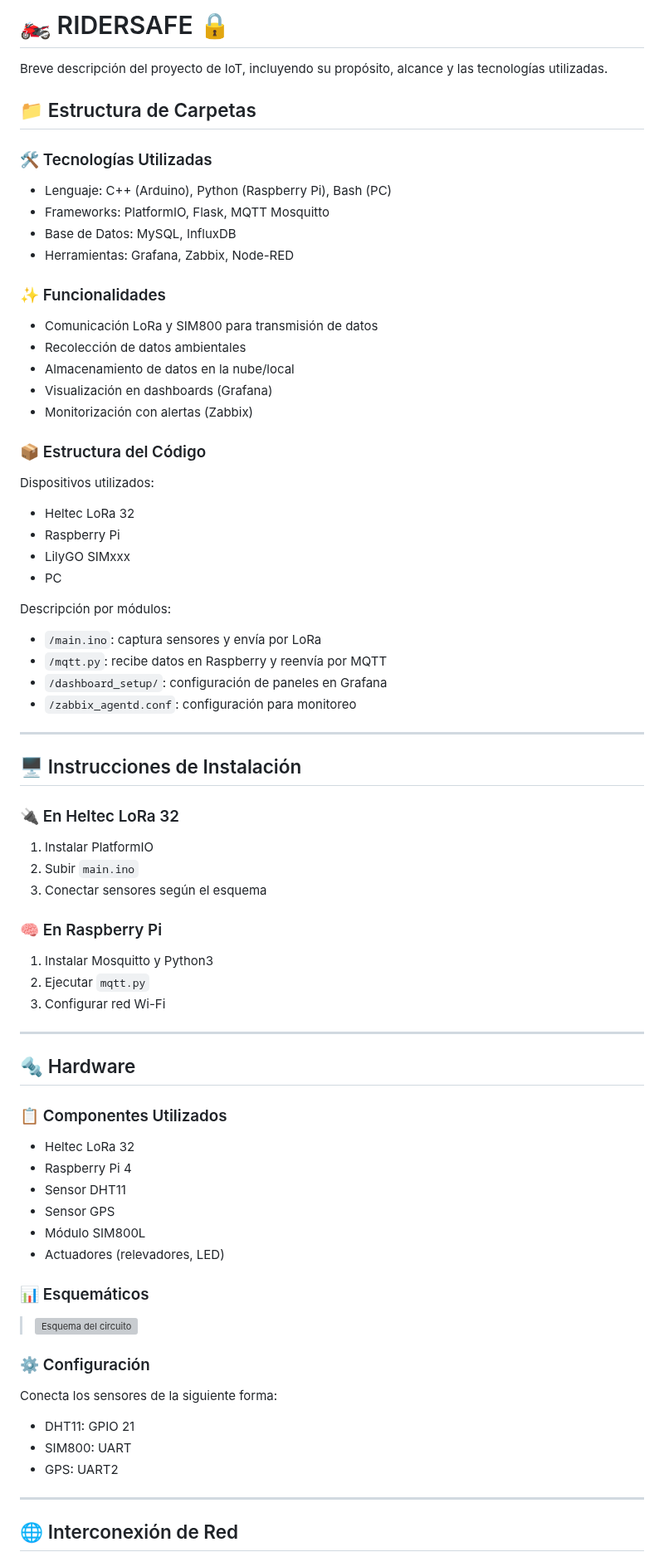
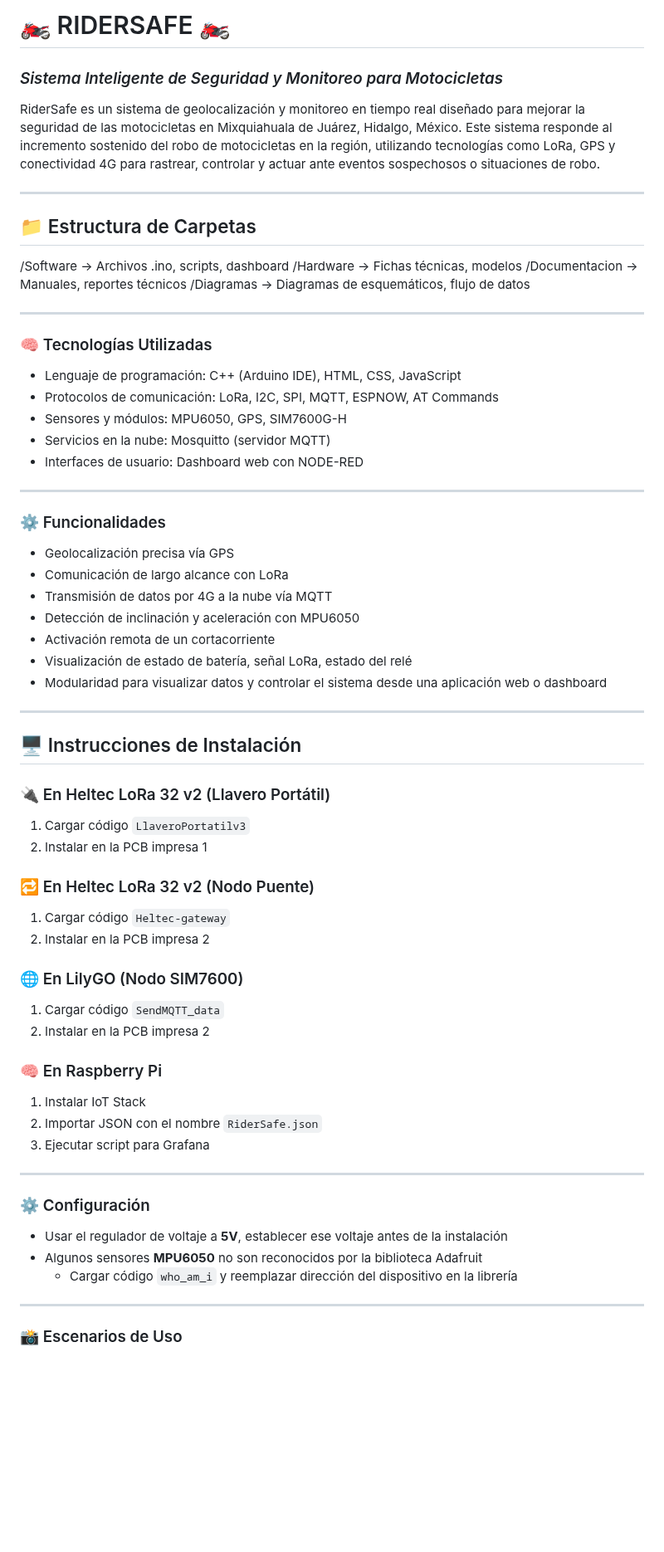
Before and after one commit to EDUARDOVAZQUE/RiderSafe, a Markdown page: README.md, the part around one of its changes. Shown at 83% size. GitHub-like rendering; blank space fills up the shorter version; grey boxes are pictures that could not be loaded.

```diff
--- a/README.md
+++ b/README.md
@@ -1,81 +1,72 @@
-# 🏍️ RIDERSAFE 🔒
+# 🏍️ RIDERSAFE 🏍️
+### *Sistema Inteligente de Seguridad y Monitoreo para Motocicletas*
 
-Breve descripción del proyecto de IoT, incluyendo su propósito, alcance y las tecnologías utilizadas.
+RiderSafe es un sistema de geolocalización y monitoreo en tiempo real diseñado para mejorar la seguridad de las motocicletas en Mixquiahuala de Juárez, Hidalgo, México. Este sistema responde al incremento sostenido del robo de motocicletas en la región, utilizando tecnologías como LoRa, GPS y conectividad 4G para rastrear, controlar y actuar ante eventos sospechosos o situaciones de robo.
+
+---
 
 ## 📁 Estructura de Carpetas
+/Software → Archivos .ino, scripts, dashboard
+/Hardware → Fichas técnicas, modelos
+/Documentacion → Manuales, reportes técnicos
+/Diagramas → Diagramas de esquemáticos, flujo de datos
 
-### 🛠 Tecnologías Utilizadas
+---
 
-- Lenguaje: C++ (Arduino), Python (Raspberry Pi), Bash (PC)
-- Frameworks: PlatformIO, Flask, MQTT Mosquitto
-- Base de Datos: MySQL, InfluxDB
-- Herramientas: Grafana, Zabbix, Node-RED
+### 🧠 Tecnologías Utilizadas
 
-### ✨ Funcionalidades
+- Lenguaje de programación: C++ (Arduino IDE), HTML, CSS, JavaScript
+- Protocolos de comunicación: LoRa, I2C, SPI, MQTT, ESPNOW, AT Commands
+- Sensores y módulos: MPU6050, GPS, SIM7600G-H
+- Servicios en la nube: Mosquitto (servidor MQTT)
+- Interfaces de usuario: Dashboard web con NODE-RED
 
-- Comunicación LoRa y SIM800 para transmisión de datos
-- Recolección de datos ambientales
-- Almacenamiento de datos en la nube/local
-- Visualización en dashboards (Grafana)
-- Monitorización con alertas (Zabbix)
+---
 
-### 📦 Estructura del Código
+### ⚙️ Funcionalidades
 
-Dispositivos utilizados:
-
-- Heltec LoRa 32
-- Raspberry Pi
-- LilyGO SIMxxx
-- PC
-
-Descripción por módulos:
-
-- `/main.ino`: captura sensores y envía por LoRa
-- `/mqtt.py`: recibe datos en Raspberry y reenvía por MQTT
-- `/dashboard_setup/`: configuración de paneles en Grafana
-- `/zabbix_agentd.conf`: configuración para monitoreo
+- Geolocalización precisa vía GPS
+- Comunicación de largo alcance con LoRa
+- Transmisión de datos por 4G a la nube vía MQTT
+- Detección de inclinación y aceleración con MPU6050
+- Activación remota de un cortacorriente
+- Visualización de estado de batería, señal LoRa, estado del relé
+- Modularidad para visualizar datos y controlar el sistema desde una aplicación web o dashboard
 
 ---
 
 ## 🖥️ Instrucciones de Instalación
 
-### 🔌 En Heltec LoRa 32
+### 🔌 En Heltec LoRa 32 v2 (Llavero Portátil)
 
-1. Instalar PlatformIO
-2. Subir `main.ino`
-3. Conectar sensores según el esquema
+1. Cargar código `LlaveroPortatilv3`
+2. Instalar en la PCB impresa 1
+
+### 🔁 En Heltec LoRa 32 v2 (Nodo Puente)
+
+1. Cargar código `Heltec-gateway`
+2. Instalar en la PCB impresa 2
+
+### 🌐 En LilyGO (Nodo SIM7600)
+
+1. Cargar código `SendMQTT_data`
+2. Instalar en la PCB impresa 2
 
 ### 🧠 En Raspberry Pi
 
-1. Instalar Mosquitto y Python3
-2. Ejecutar `mqtt.py`
-3. Configurar red Wi-Fi
+1. Instalar IoT Stack
+2. Importar JSON con el nombre `RiderSafe.json`
+3. Ejecutar script para Grafana
 
 ---
 
-## 🔩 Hardware
-
-### 📋 Componentes Utilizados
-
-- Heltec LoRa 32
-- Raspberry Pi 4
-- Sensor DHT11
-- Sensor GPS
-- Módulo SIM800L
-- Actuadores (relevadores, LED)
-
-### 📊 Esquemáticos
-
-> ![Esquema del circuito](Hardware/esquematico_heltec.png)
-
 ### ⚙️ Configuración
 
-Conecta los sensores de la siguiente forma:
-- DHT11: GPIO 21
-- SIM800: UART
-- GPS: UART2
+- Usar el regulador de voltaje a **5V**, establecer ese voltaje antes de la instalación
+- Algunos sensores **MPU6050** no son reconocidos por la biblioteca Adafruit
+  - Cargar código `who_am_i` y reemplazar dirección del dispositivo en la librería
 
 ---
 
-## 🌐 Interconexión de Red
+### 📸 Escenarios de Uso
 
```
Also changed, not shown: other parts of README.md (+23 -39 lines).
